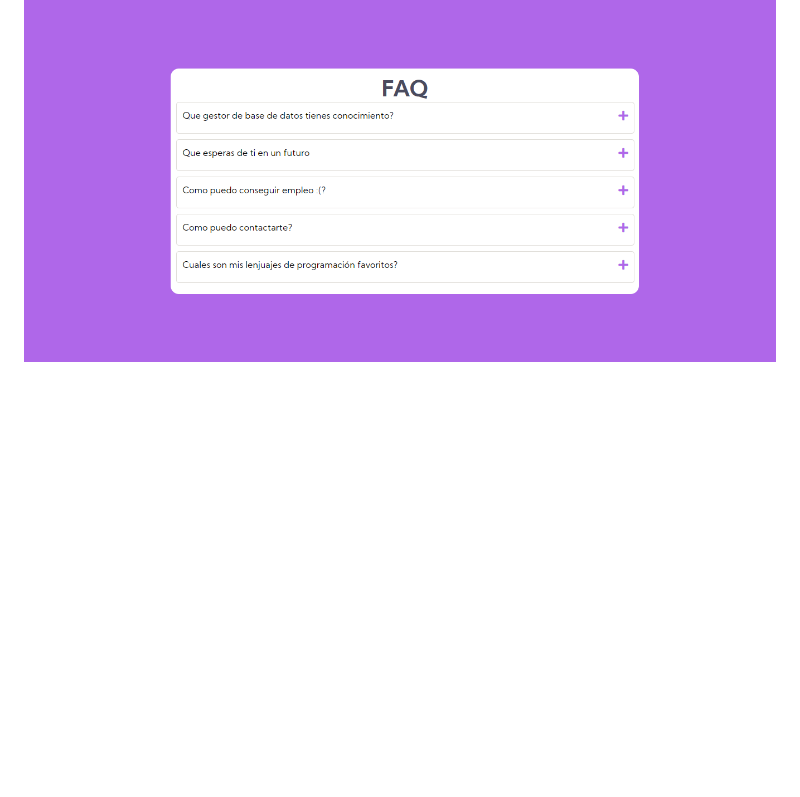
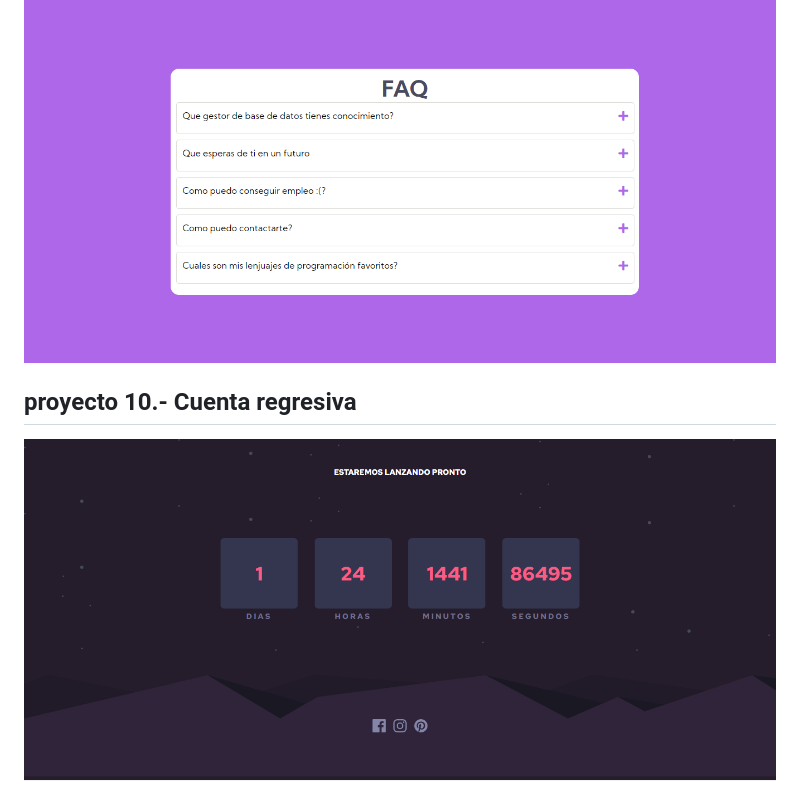
Before and after one commit to rineliniguezsosa/Practicando-Javascript, a Markdown page: README.md, the part around the change. Rendered like a GitHub page; pictures changed too: Proyecto10/img/proyecto10.png (added); blank space fills up the shorter version.

Commit message:
proyecto10 countdown

```diff
--- a/README.md
+++ b/README.md
@@ -35,3 +35,7 @@
 ## proyecto 9.- FAQ-Preguntas Generales
 
 <img  src="/Proyecto9/img/proyecto9.png" alt="Proyecto 9"/>
+
+## proyecto 10.- Cuenta regresiva
+
+<img  src="/Proyecto10/img/proyecto10.png" alt="Proyecto 10"/>
```
Also changed, not shown: 8 other files.
